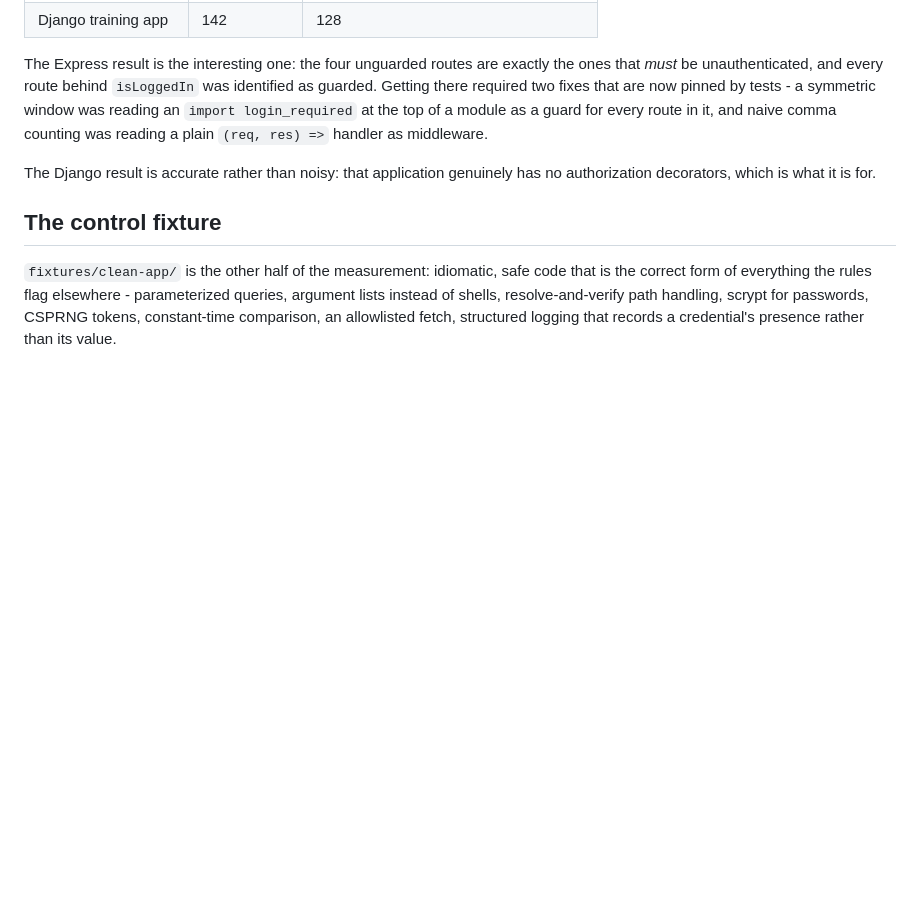
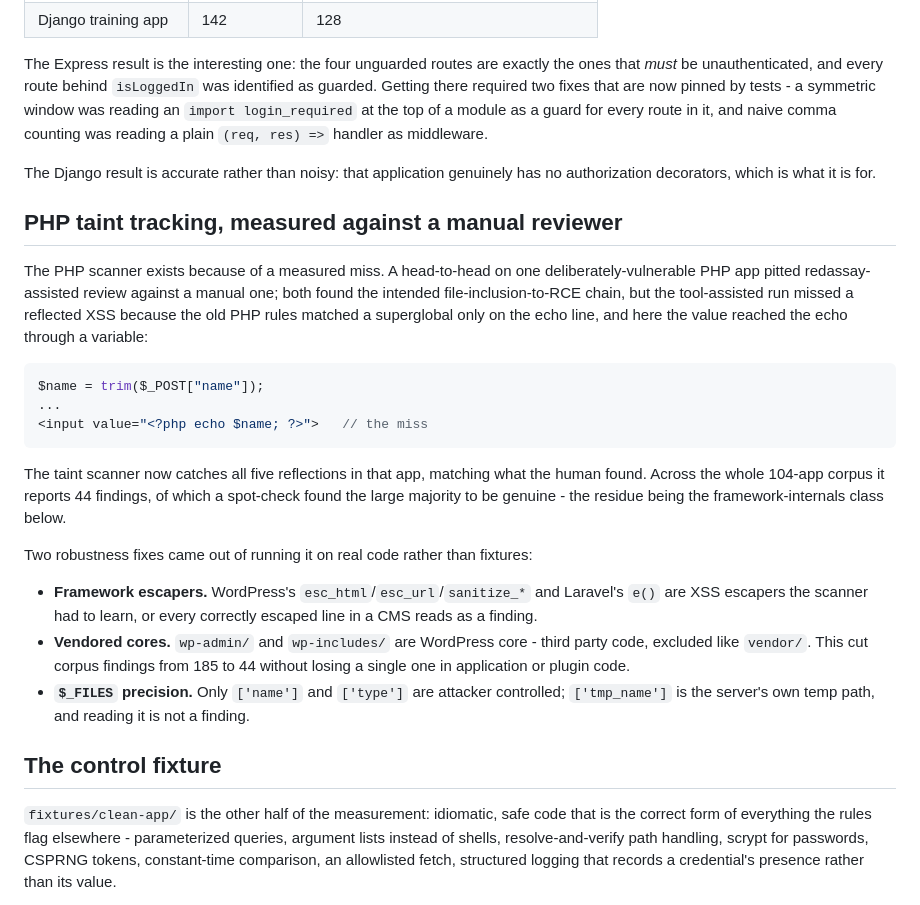
Before and after one commit to Himasnhu-AT/redassay-security-audit, a Markdown page: docs/evaluation.md, the part around the change. Drawn GitHub-style; blank space fills up the shorter version.

Commit message:
docs: record the PHP scanner evaluation and the robustness fixes it drove

````diff
--- a/docs/evaluation.md
+++ b/docs/evaluation.md
@@ -115,6 +115,37 @@ a plain `(req, res) =>` handler as middleware.
 The Django result is accurate rather than noisy: that application genuinely has
 no authorization decorators, which is what it is for.
 
+## PHP taint tracking, measured against a manual reviewer
+
+The PHP scanner exists because of a measured miss. A head-to-head on one
+deliberately-vulnerable PHP app pitted redassay-assisted review against a manual
+one; both found the intended file-inclusion-to-RCE chain, but the tool-assisted
+run missed a reflected XSS because the old PHP rules matched a superglobal only
+on the echo line, and here the value reached the echo through a variable:
+
+```php
+$name = trim($_POST["name"]);
+...
+<input value="<?php echo $name; ?>">   // the miss
+```
+
+The taint scanner now catches all five reflections in that app, matching what
+the human found. Across the whole 104-app corpus it reports 44 findings, of
+which a spot-check found the large majority to be genuine - the residue being
+the framework-internals class below.
+
+Two robustness fixes came out of running it on real code rather than fixtures:
+
+- **Framework escapers.** WordPress's `esc_html`/`esc_url`/`sanitize_*` and
+  Laravel's `e()` are XSS escapers the scanner had to learn, or every correctly
+  escaped line in a CMS reads as a finding.
+- **Vendored cores.** `wp-admin/` and `wp-includes/` are WordPress core - third
+  party code, excluded like `vendor/`. This cut corpus findings from 185 to 44
+  without losing a single one in application or plugin code.
+- **`$_FILES` precision.** Only `['name']` and `['type']` are attacker
+  controlled; `['tmp_name']` is the server's own temp path, and reading it is not
+  a finding.
+
 ## The control fixture
 
 `fixtures/clean-app/` is the other half of the measurement: idiomatic, safe code
````
Also changed, not shown: docs/architecture.md (+9 -0 lines).
